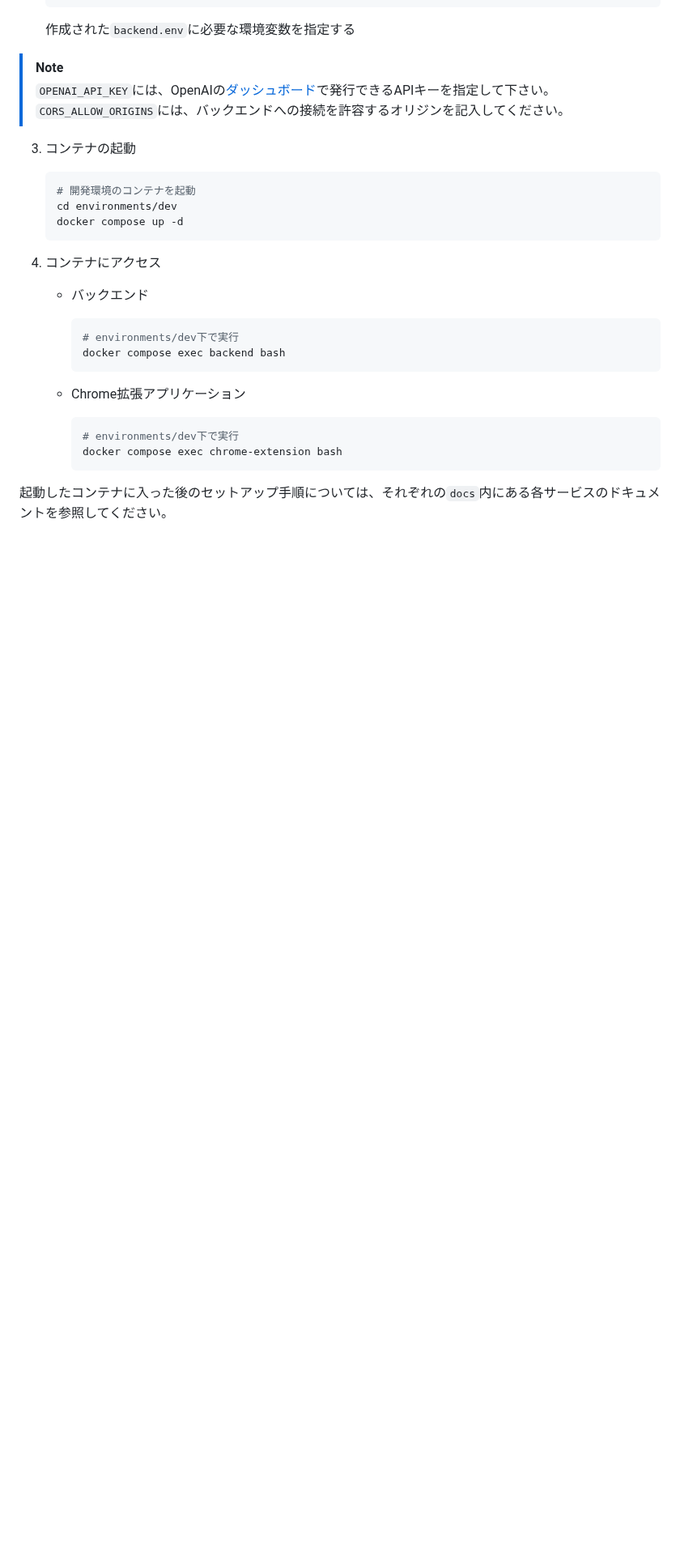
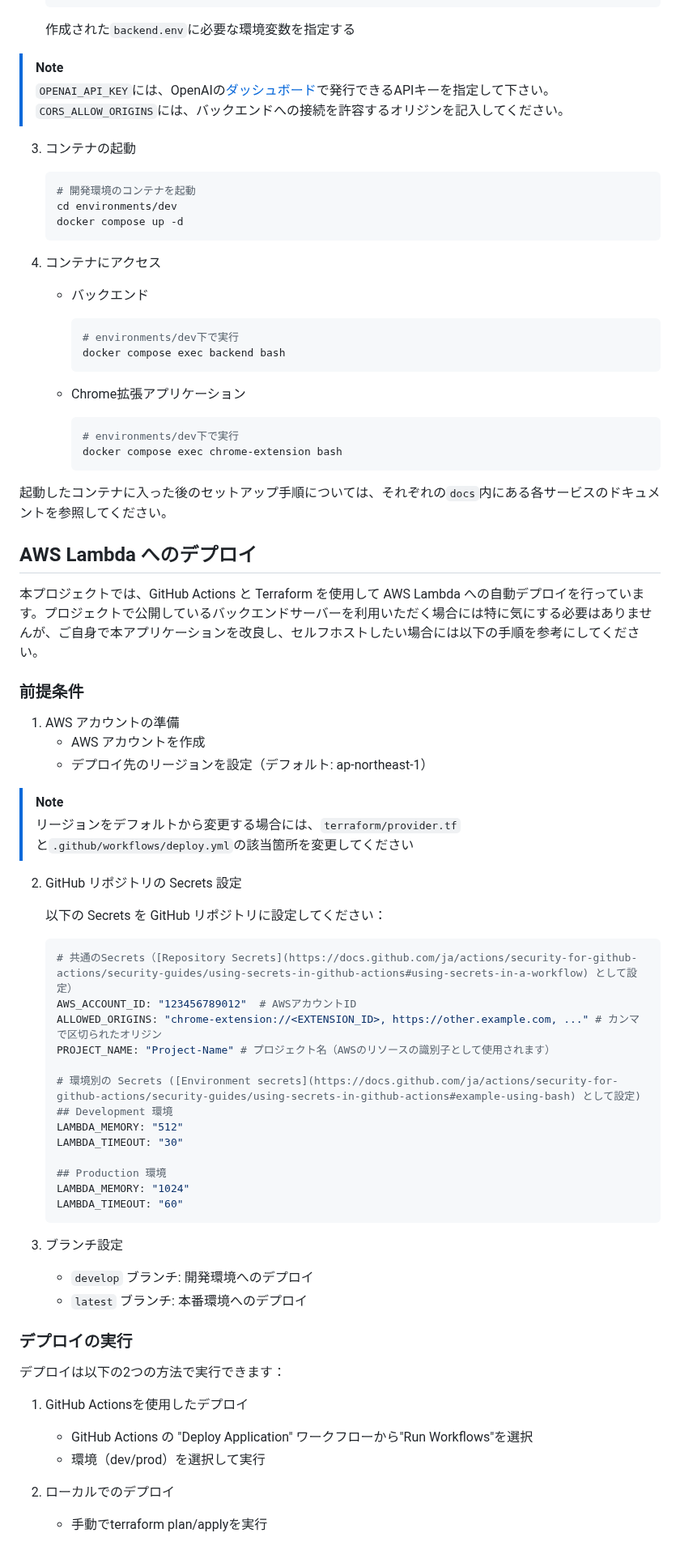
Before and after one commit to YoshikiKubotani/resq-test, a Markdown page: README.md, the part around one of its changes. Shown at 81% size. Drawn GitHub-style; blank space fills up the shorter version.

````diff
--- a/README.md
+++ b/README.md
@@ -65,7 +72,6 @@ ResQ/
    ```
 
 4. コンテナにアクセス
-
    - バックエンド
        ```bash
        # environments/dev下で実行
@@ -79,3 +85,52 @@ ResQ/
        ```
 
 起動したコンテナに入った後のセットアップ手順については、それぞれの`docs`内にある各サービスのドキュメントを参照してください。
+
+## AWS Lambda へのデプロイ
+
+本プロジェクトでは、GitHub Actions と Terraform を使用して AWS Lambda への自動デプロイを行っています。プロジェクトで公開しているバックエンドサーバーを利用いただく場合には特に気にする必要はありませんが、ご自身で本アプリケーションを改良し、セルフホストしたい場合には以下の手順を参考にしてください。
+
+### 前提条件
+
+1. AWS アカウントの準備
+   - AWS アカウントを作成
+   - デプロイ先のリージョンを設定（デフォルト: ap-northeast-1）
+
+> [!Note]
+> リージョンをデフォルトから変更する場合には、`terraform/provider.tf`と`.github/workflows/deploy.yml`の該当箇所を変更してください
+
+2. GitHub リポジトリの Secrets 設定
+
+   以下の Secrets を GitHub リポジトリに設定してください：
+
+   ```yaml
+   # 共通のSecrets（[Repository Secrets](https://docs.github.com/ja/actions/security-for-github-actions/security-guides/using-secrets-in-github-actions#using-secrets-in-a-workflow) として設定）
+   AWS_ACCOUNT_ID: "123456789012"  # AWSアカウントID
+   ALLOWED_ORIGINS: "chrome-extension://<EXTENSION_ID>, https://other.example.com, ..." # カンマで区切られたオリジン
+   PROJECT_NAME: "Project-Name" # プロジェクト名（AWSのリソースの識別子として使用されます）
+
+   # 環境別の Secrets ([Environment secrets](https://docs.github.com/ja/actions/security-for-github-actions/security-guides/using-secrets-in-github-actions#example-using-bash) として設定)
+   ## Development 環境
+   LAMBDA_MEMORY: "512"
+   LAMBDA_TIMEOUT: "30"
+
+   ## Production 環境
+   LAMBDA_MEMORY: "1024"
+   LAMBDA_TIMEOUT: "60"
+   ```
+
+3. ブランチ設定
+   - `develop` ブランチ: 開発環境へのデプロイ
+   - `latest` ブランチ: 本番環境へのデプロイ
+
+### デプロイの実行
+
+デプロイは以下の2つの方法で実行できます：
+
+1. GitHub Actionsを使用したデプロイ
+   - GitHub Actions の "Deploy Application" ワークフローから"Run Workflows"を選択
+   - 環境（dev/prod）を選択して実行
+
+2. ローカルでのデプロイ
+   - 手動でterraform plan/applyを実行
+
````
Also changed, not shown: other parts of README.md (+36 -14 lines).
